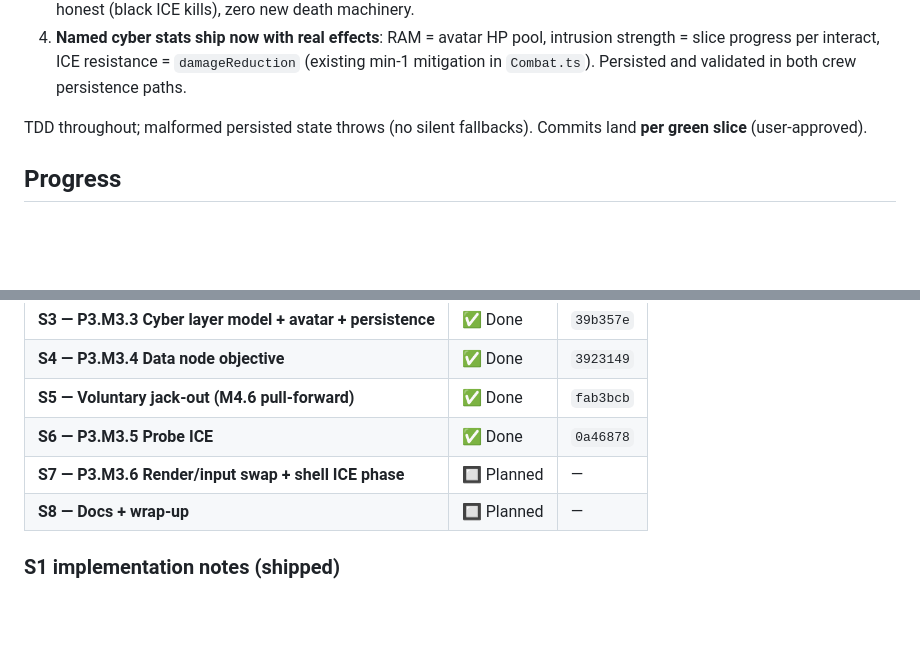
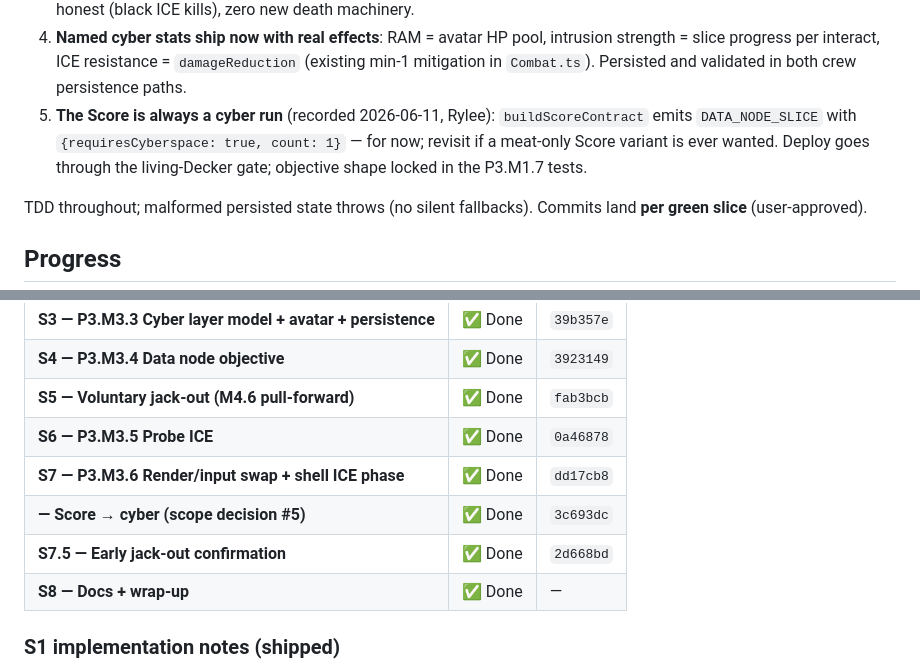
Before and after one commit to facerix/kernel-panic, a Markdown page: docs/phase-3-cyberspace-plan.md, 2 parts joined by grey strips. Rendered like a GitHub page; blank space fills up the shorter version.

```diff
--- a/docs/phase-3-cyberspace-plan.md
+++ b/docs/phase-3-cyberspace-plan.md
@@ -21,6 +21,11 @@ the effort can be resumed cold.
    intrusion strength = slice progress per interact, ICE resistance =
    `damageReduction` (existing min-1 mitigation in `Combat.ts`). Persisted and
    validated in both crew persistence paths.
+5. **The Score is always a cyber run** (recorded 2026-06-11, Rylee):
+   `buildScoreContract` emits `DATA_NODE_SLICE` with
+   `{requiresCyberspace: true, count: 1}` — for now; revisit if a
+   meat-only Score variant is ever wanted. Deploy goes through the
+   living-Decker gate; objective shape locked in the P3.M1.7 tests.
 
 TDD throughout; malformed persisted state throws (no silent fallbacks).
 Commits land **per green slice** (user-approved).
@@ -35,8 +40,10 @@ Commits land **per green slice** (user-approved).
 | **S4 — P3.M3.4 Data node objective** | ✅ Done | `3923149` |
 | **S5 — Voluntary jack-out (M4.6 pull-forward)** | ✅ Done | `fab3bcb` |
 | **S6 — P3.M3.5 Probe ICE** | ✅ Done | `0a46878` |
-| **S7 — P3.M3.6 Render/input swap + shell ICE phase** | 🔲 Planned | — |
-| **S8 — Docs + wrap-up** | 🔲 Planned | — |
+| **S7 — P3.M3.6 Render/input swap + shell ICE phase** | ✅ Done | `dd17cb8` |
+| **— Score → cyber (scope decision #5)** | ✅ Done | `3c693dc` |
+| **S7.5 — Early jack-out confirmation** | ✅ Done | `2d668bd` |
+| **S8 — Docs + wrap-up** | ✅ Done | — |
 
 ### S1 implementation notes (shipped)
 
```
Also changed, not shown: other parts of docs/phase-3-cyberspace-plan.md (+68 -0 lines), docs/phase-3-plan.md (+9 -2 lines).
